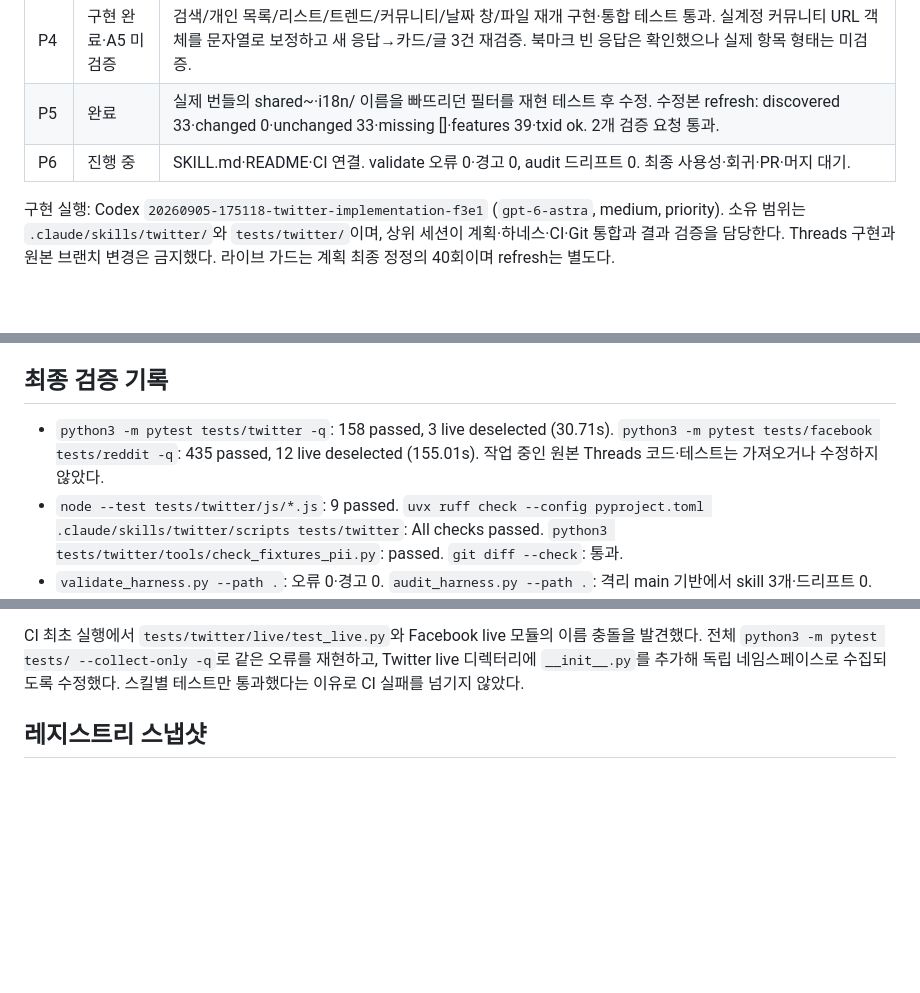
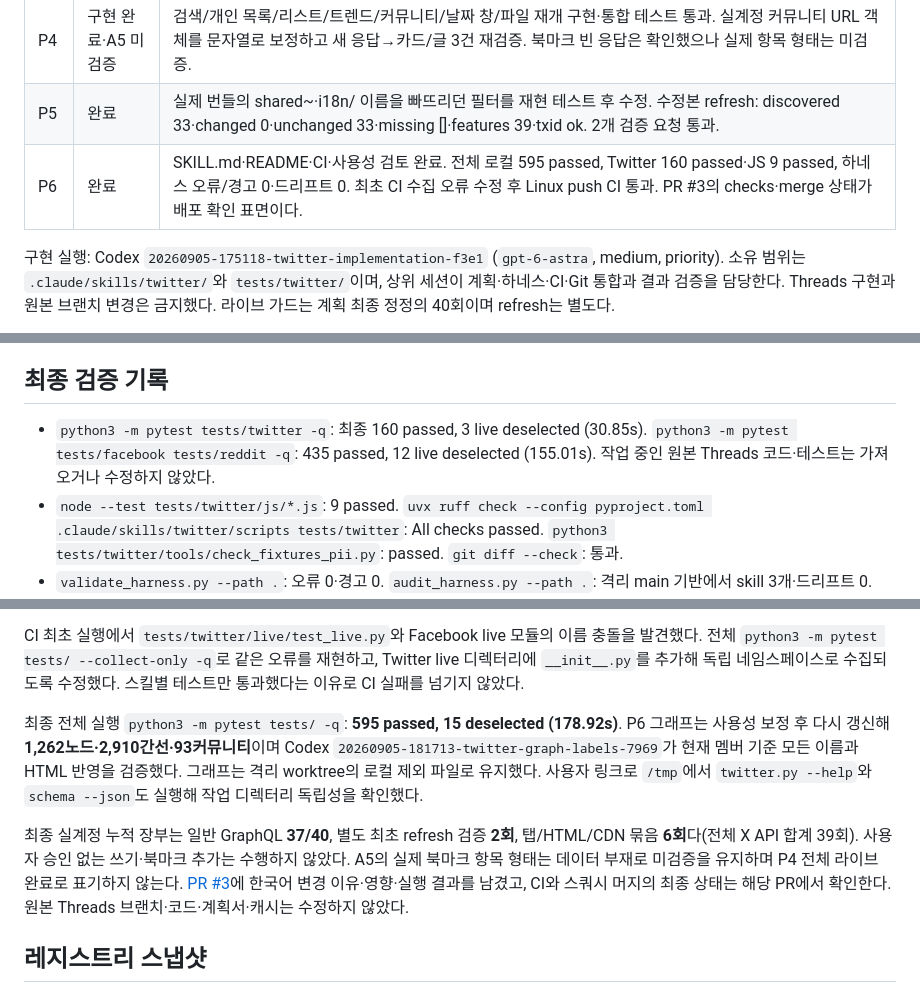
Before and after one commit to tjdwls101010/Agentic-SNS, a Markdown page: .claude/plans/twitter 스킬 구현 계획.md, 3 parts joined by grey strips. Rendered like a GitHub page; blank space fills up the shorter version.

Commit message:
docs: X 최종 회귀와 실계정 검증 결과 기록

```diff
--- a/.claude/plans/twitter 스킬 구현 계획.md
+++ b/.claude/plans/twitter 스킬 구현 계획.md
@@ -369,7 +369,7 @@ description: Read X (Twitter, x.com) through the user's logged-in Aside browser:
 | P3 | 완료 | 부모·focal·직접/중첩 답글·관련 글 제외·분기 누적·관계망 구현 및 회귀 검증. 실계정 스레드/관계 검증 통과. P3 그래프 1,224노드·2,895간선·92커뮤니티를 Codex가 명명하고 HTML 검증. |
 | P4 | 구현 완료·A5 미검증 | 검색/개인 목록/리스트/트렌드/커뮤니티/날짜 창/파일 재개 구현·통합 테스트 통과. 실계정 커뮤니티 URL 객체를 문자열로 보정하고 새 응답→카드/글 3건 재검증. 북마크 빈 응답은 확인했으나 실제 항목 형태는 미검증. |
 | P5 | 완료 | 실제 번들의 shared~·i18n/ 이름을 빠뜨리던 필터를 재현 테스트 후 수정. 수정본 refresh: discovered 33·changed 0·unchanged 33·missing []·features 39·txid ok. 2개 검증 요청 통과. |
-| P6 | 진행 중 | SKILL.md·README·CI 연결. validate 오류 0·경고 0, audit 드리프트 0. 최종 사용성·회귀·PR·머지 대기. |
+| P6 | 완료 | SKILL.md·README·CI·사용성 검토 완료. 전체 로컬 595 passed, Twitter 160 passed·JS 9 passed, 하네스 오류/경고 0·드리프트 0. 최초 CI 수집 오류 수정 후 Linux push CI 통과. PR #3의 checks·merge 상태가 배포 확인 표면이다. |
 
 구현 실행: Codex `20260905-175118-twitter-implementation-f3e1` (`gpt-6-astra`, medium, priority). 소유 범위는 `.claude/skills/twitter/`와 `tests/twitter/`이며, 상위 세션이 계획·하네스·CI·Git 통합과 결과 검증을 담당한다. Threads 구현과 원본 브랜치 변경은 금지했다. 라이브 가드는 계획 최종 정정의 40회이며 refresh는 별도다.
 
@@ -381,7 +381,7 @@ P2–P5 독립 리뷰 `20260905-180332-twitter-browse-review-e2f1`가 8건을
 
 ## 최종 검증 기록
 
-- `python3 -m pytest tests/twitter -q`: 158 passed, 3 live deselected (30.71s). `python3 -m pytest tests/facebook tests/reddit -q`: 435 passed, 12 live deselected (155.01s). 작업 중인 원본 Threads 코드·테스트는 가져오거나 수정하지 않았다.
+- `python3 -m pytest tests/twitter -q`: 최종 160 passed, 3 live deselected (30.85s). `python3 -m pytest tests/facebook tests/reddit -q`: 435 passed, 12 live deselected (155.01s). 작업 중인 원본 Threads 코드·테스트는 가져오거나 수정하지 않았다.
 - `node --test tests/twitter/js/*.js`: 9 passed. `uvx ruff check --config pyproject.toml .claude/skills/twitter/scripts tests/twitter`: All checks passed. `python3 tests/twitter/tools/check_fixtures_pii.py`: passed. `git diff --check`: 통과.
 - `validate_harness.py --path .`: 오류 0·경고 0. `audit_harness.py --path .`: 격리 main 기반에서 skill 3개·드리프트 0. Threads가 main에 머지되면 skill 4개가 되는 구성이다.
 - 라이브는 `TWITTER_ASIDE_BIN=…/tests/twitter/live/guard_aside.py`를 통해 실행했다. 최초 합쳐진 시나리오는 관련 글을 답글로 세는 단언 실패를 발견했고, 재현 테스트 후 관련 모듈을 제외했다. 분리한 `test_live_threads_and_relationships`는 통과했다. 검색·개인 목록·리스트·트렌드·커뮤니티 탐색 뒤 커뮤니티 URL 객체가 subprocess 인자로 전달되는 실패를 발견했다(`1 failed, 1 passed, 1 deselected`). URL 정규화 재현 테스트 후 새 `communities --limit 3 --json`(1요청)에서 문자열 링크를 받아 `community <반환 URL> --limit 3 --json`(2요청)을 실행해 exit 0·글 3건·멤버 수를 확인했다. 이미 통과한 표면은 불필요하게 재실행하지 않았고 전체 live suite 통과로 표기하지 않는다.
@@ -392,6 +392,10 @@ P2–P5 독립 리뷰 `20260905-180332-twitter-browse-review-e2f1`가 8건을
 사용성 검토 `20260905-181246-twitter-usability-6cf7`는 구현/테스트 소스 없이 SKILL.md·도움말·실제 CLI 출력만으로 V1 홈 캐시, V2 실제 글/답글, V3 `@X` 프로필 캐시(계획의 `@karpathy`와 같은 명령 경계), V4 계정 검색 캐시→반환 핸들 2개 일괄 조회를 수행해 모두 exit 0이었다. 새 API 요청은 2회였다. 계정 검색의 latest 오해를 없애 `rank=people`로 표시하고 명시적 post sort를 거절했다. 요청 수와 account window를 분리해 표시하고 For you 개인화 라벨을 추가했다. about/trends에 불가능한 continuation 옵션은 도움말에서 제거했고 프로필 카드 `--chars`도 실제 적용하도록 실패 테스트 후 수정했다. 강제 예산을 더 낮추는 별도 플래그와 캐시 시각 확장은 승인 범위에 추가하지 않았다. 24시간 세션 재확인과 캐시가 현재 시점 전체 최신 목록이 아니라는 원리는 본문에 유지했다. 사용성 실행과 동시에 doctor 1회를 상위 세션이 실행했으므로 리뷰어의 추정 장부 값 대신 실제 장부를 최종 근거로 쓴다.
 
 CI 최초 실행에서 `tests/twitter/live/test_live.py`와 Facebook live 모듈의 이름 충돌을 발견했다. 전체 `python3 -m pytest tests/ --collect-only -q`로 같은 오류를 재현하고, Twitter live 디렉터리에 `__init__.py`를 추가해 독립 네임스페이스로 수집되도록 수정했다. 스킬별 테스트만 통과했다는 이유로 CI 실패를 넘기지 않았다.
+
+최종 전체 실행 `python3 -m pytest tests/ -q`: **595 passed, 15 deselected (178.92s)**. P6 그래프는 사용성 보정 후 다시 갱신해 **1,262노드·2,910간선·93커뮤니티**이며 Codex `20260905-181713-twitter-graph-labels-7969`가 현재 멤버 기준 모든 이름과 HTML 반영을 검증했다. 그래프는 격리 worktree의 로컬 제외 파일로 유지했다. 사용자 링크로 `/tmp`에서 `twitter.py --help`와 `schema --json`도 실행해 작업 디렉터리 독립성을 확인했다.
+
+최종 실계정 누적 장부는 일반 GraphQL **37/40**, 별도 최초 refresh 검증 **2회**, 탭/HTML/CDN 묶음 **6회**다(전체 X API 합계 39회). 사용자 승인 없는 쓰기·북마크 추가는 수행하지 않았다. A5의 실제 북마크 항목 형태는 데이터 부재로 미검증을 유지하며 P4 전체 라이브 완료로 표기하지 않는다. [PR #3](https://github.com/tjdwls101010/Agentic-SNS/pull/3)에 한국어 변경 이유·영향·실행 결과를 남겼고, CI와 스쿼시 머지의 최종 상태는 해당 PR에서 확인한다. 원본 Threads 브랜치·코드·계획서·캐시는 수정하지 않았다.
 
 ## 레지스트리 스냅샷
 
```
Also changed, not shown: .claude/harness-spec.md (+1 -1 lines).
